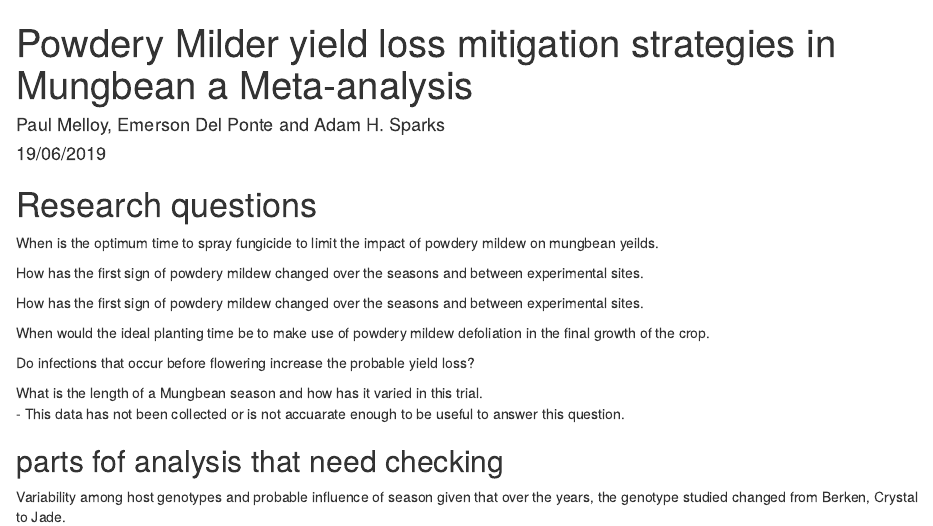
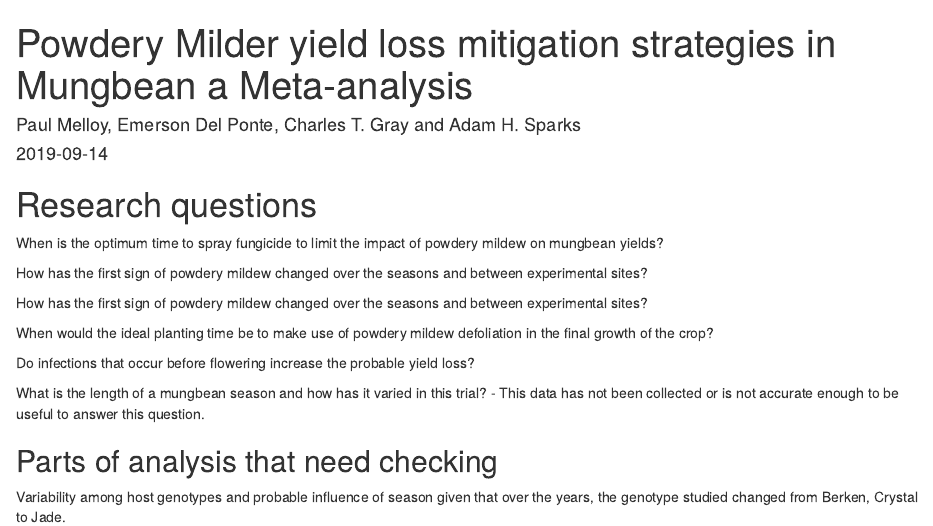
Before and after one commit to openplantpathology/Mungbean_PM, an R Markdown document (index.Rmd): the page in a window 1100 px wide, from its top. Rendered offline with R 4.5, knitr and Pandoc, with nearby package versions; drawn as R Markdown's standard HTML page in place of the format the file asks for.

Commit message:
Spelling and grammar corrections

```diff
--- a/index.Rmd
+++ b/index.Rmd
@@ -1,7 +1,7 @@
 ---
 title: "Powdery Milder yield loss mitigation strategies in Mungbean a Meta-analysis"
-author: "Paul Melloy, Emerson Del Ponte and Adam H. Sparks"
-date: "19/06/2019"
+author: "Paul Melloy, Emerson Del Ponte, Charles T. Gray and Adam H. Sparks"
+date: "`r Sys.Date()`"
 output:
   bookdown::html_book:
     theme: united
@@ -10,21 +10,21 @@ output:
 
 # Research questions
 
-When is the optimum time to spray fungicide to limit the impact of powdery mildew on mungbean yeilds.
+When is the optimum time to spray fungicide to limit the impact of powdery mildew on mungbean yields?
 
-How has the first sign of powdery mildew changed over the seasons and between experimental sites.
+How has the first sign of powdery mildew changed over the seasons and between experimental sites?
 
 
-How has the first sign of powdery mildew changed over the seasons and between experimental sites.
+How has the first sign of powdery mildew changed over the seasons and between experimental sites?
 
-When would the ideal planting time be to make use of powdery mildew defoliation in the final growth of the crop.
+When would the ideal planting time be to make use of powdery mildew defoliation in the final growth of the crop?
 
 Do infections that occur before flowering increase the probable yield loss?
 
-What is the length of a Mungbean season and how has it varied in this trial.
-   - This data has not been collected or is not accuarate enough to be useful to answer this question.
+What is the length of a mungbean season and how has it varied in this trial?
+   - This data has not been collected or is not accurate enough to be useful to answer this question.
 
 
-## parts fof analysis that need checking
+## Parts of analysis that need checking
 
 Variability among host genotypes and probable influence of season given that over the years, the genotype studied changed from Berken, Crystal to Jade.
```
